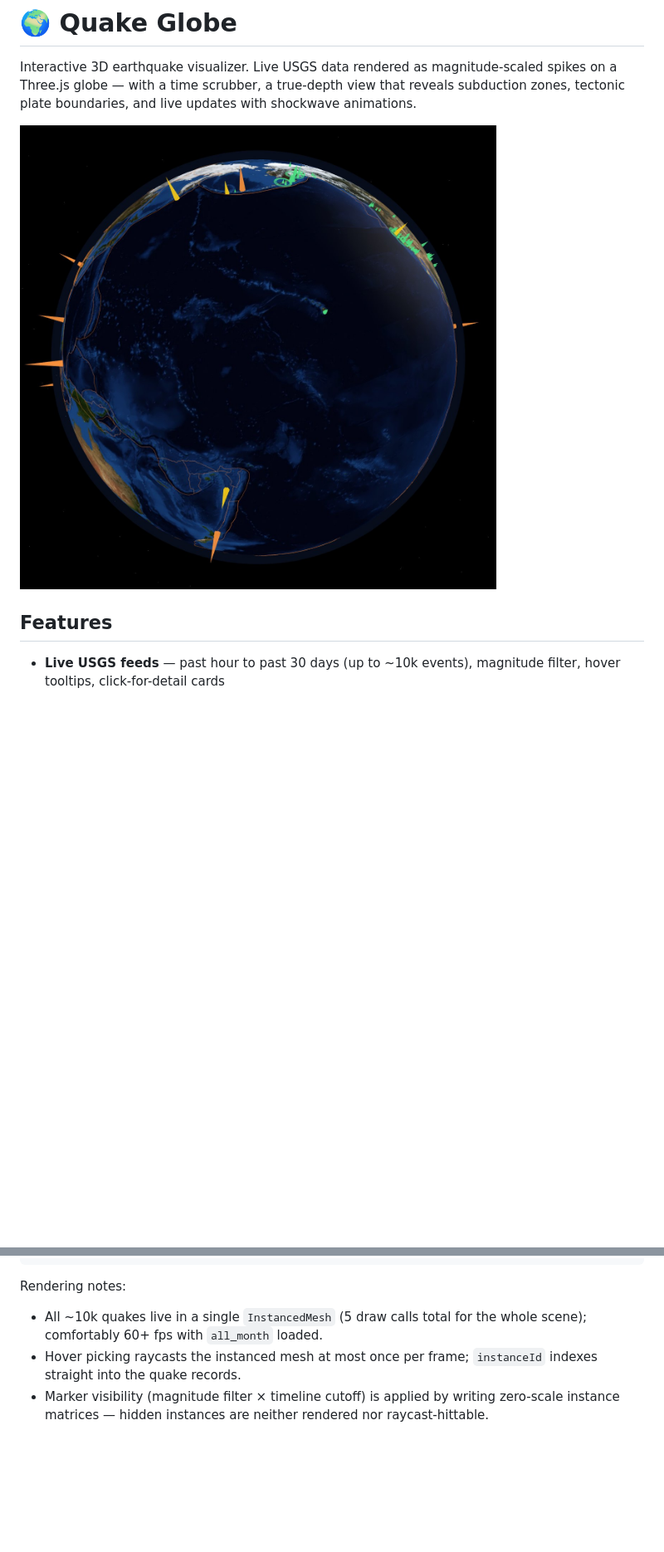
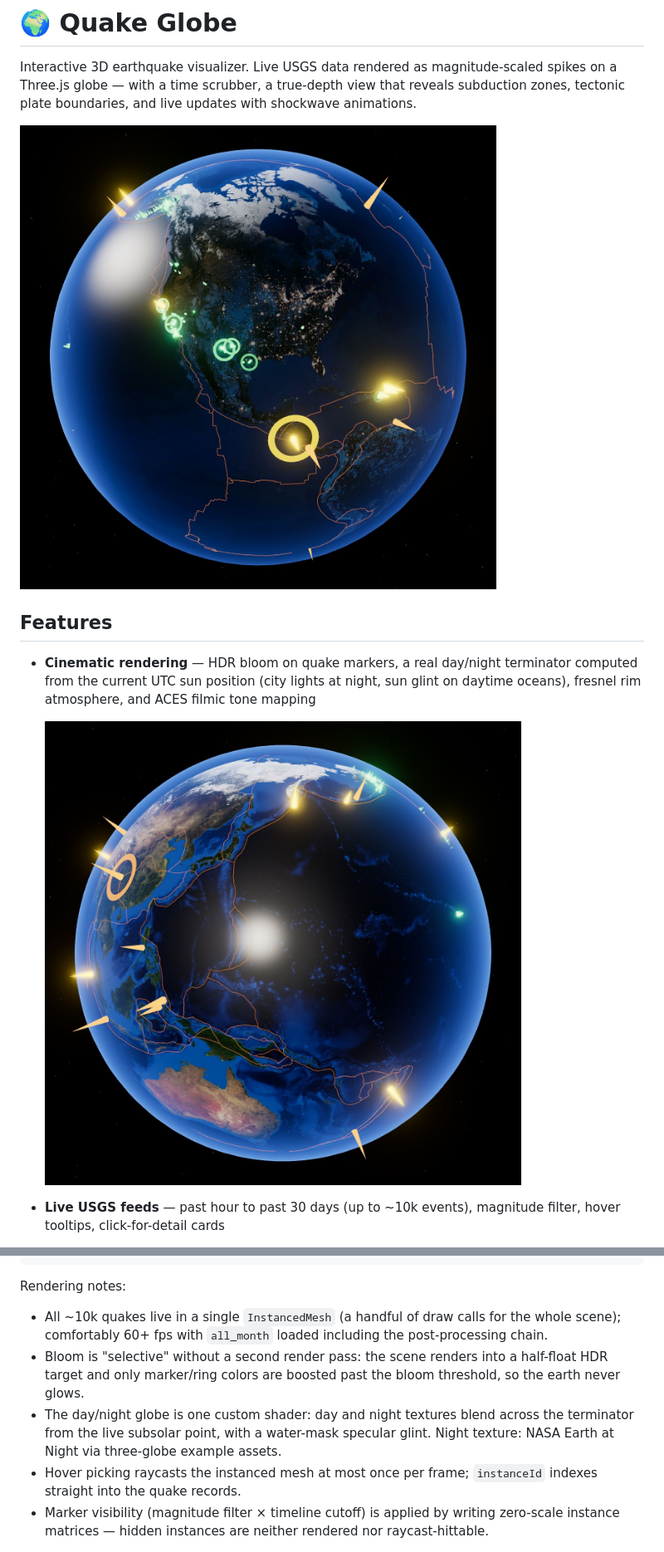
Before and after one commit to Preworkouthitting/Quakeglobe, a Markdown page: README.md, 2 parts joined by grey strips. Shown at 83% size. Drawn GitHub-style; pictures changed too: docs/day-glint.jpg (added), docs/globe.jpg; blank space fills up the shorter version.

```diff
--- a/README.md
+++ b/README.md
@@ -9,5 +9,12 @@ and live updates with shockwave animations.
 
 ## Features
+
+- **Cinematic rendering** — HDR bloom on quake markers, a real day/night
+  terminator computed from the current UTC sun position (city lights at
+  night, sun glint on daytime oceans), fresnel rim atmosphere, and ACES
+  filmic tone mapping
+
+  ![Day side — ocean sun glint near the subsolar point](docs/day-glint.jpg)
 
 - **Live USGS feeds** — past hour to past 30 days (up to ~10k events),
   magnitude filter, hover tooltips, click-for-detail cards
@@ -72,8 +79,16 @@ scripts/
 
 Rendering notes:
 
-- All ~10k quakes live in a single `InstancedMesh` (5 draw calls total
-  for the whole scene); comfortably 60+ fps with `all_month` loaded.
+- All ~10k quakes live in a single `InstancedMesh` (a handful of draw
+  calls for the whole scene); comfortably 60+ fps with `all_month` loaded
+  including the post-processing chain.
+- Bloom is "selective" without a second render pass: the scene renders
+  into a half-float HDR target and only marker/ring colors are boosted
+  past the bloom threshold, so the earth never glows.
+- The day/night globe is one custom shader: day and night textures blend
+  across the terminator from the live subsolar point, with a water-mask
+  specular glint. Night texture: NASA Earth at Night via three-globe
+  example assets.
 - Hover picking raycasts the instanced mesh at most once per frame;
   `instanceId` indexes straight into the quake records.
 - Marker visibility (magnitude filter × timeline cutoff) is applied by
```
Also changed, not shown: other parts of README.md (+1 -1 lines), 5 other files.
